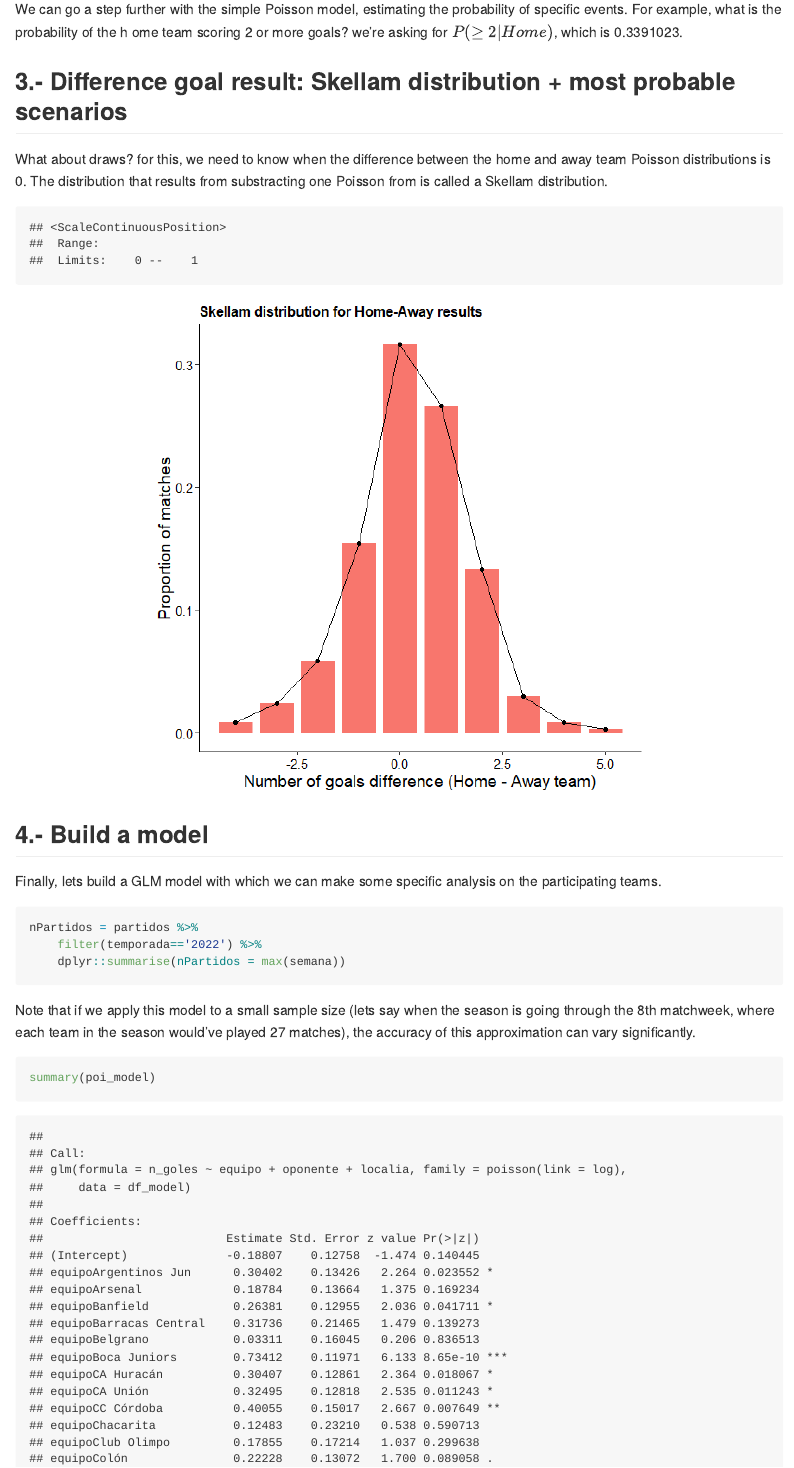
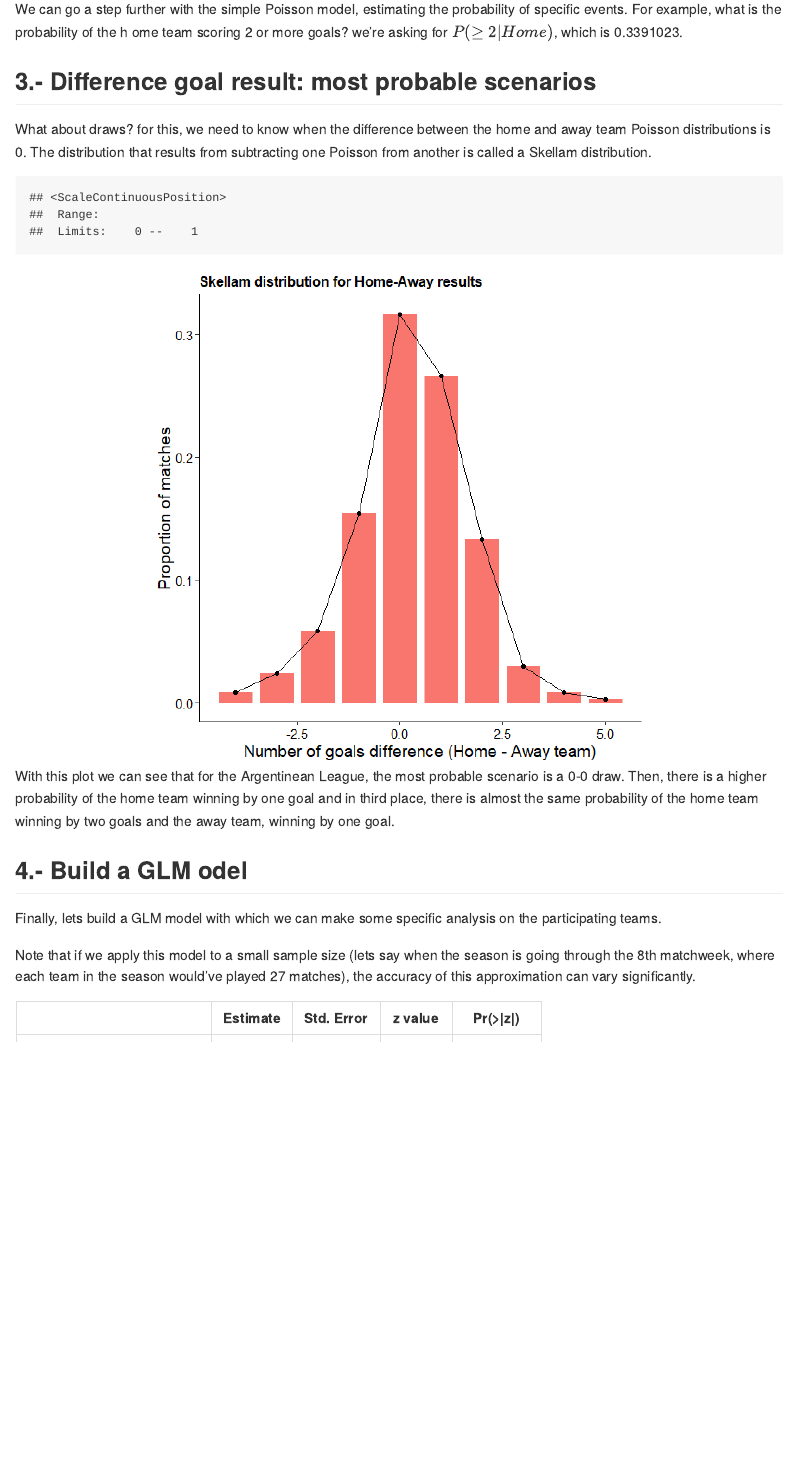
Before and after one commit to ybarnatan/arg-football, an R Markdown document (LPF_arg.Rmd): the page in a window 1100 px wide, from 9200 px down. The pictures show the output file LPF_arg.md that the author committed with the source, drawn offline in the style of GitHub.

Commit message:
actualizo estetica summary

````diff
--- a/LPF_arg.Rmd
+++ b/LPF_arg.Rmd
@@ -587,9 +587,9 @@ DISTRIB.POI
 We can go a step further with the simple Poisson model, estimating the probability of specific events. For example, what is the probability of the h ome team scoring 2 or more goals? we're asking for $P( \ge 2   |  Home)$, which is `r specific.val`.
 
 
-## 3.- Difference goal result: Skellam distribution + most probable scenarios
+## 3.- Difference goal result: most probable scenarios
 
-What about draws? for this, we need to know when the difference between the home and away team Poisson distributions is 0. The distribution that results from substracting one Poisson from is called a Skellam distribution.
+What about draws? for this, we need to know when the difference between the home and away team Poisson distributions is 0. The distribution that results from subtracting one Poisson from another is called a Skellam distribution.
 
 
 ```{r, warning=FALSE, message=FALSE, echo=FALSE}
@@ -632,7 +632,10 @@ SKELLAM.DISTRIB
 ```
 
 
-## 4.- Build a model
+With this plot we can see that for the Argentinean League, the most probable scenario is a 0-0 draw. Then, there is a higher probability of the home team winning by one goal and in third place, there is almost the same probability of the home team winning by two goals and the away team, winning by one goal.
+
+
+## 4.- Build a GLM odel
 
 Finally, lets build a GLM model with which we can make some specific analysis on the participating teams.
 
@@ -665,8 +668,8 @@ nPartidos = partidos %>%
 Note that if we apply this model to a small sample size (lets say when the season is going through the 8th matchweek, where each team in the season would've played `r nPartidos` matches), the accuracy of this approximation can vary significantly.
 
 
-```{r, message=FALSE, warning=FALSE}
-summary(poi_model)
+```{r, message=FALSE, warning=FALSE, echo=FALSE}
+pander::pander(summary(poi_model))
 ```
 
 To make our analysis, bear in mind that the results are displayed in the log scale, so we have to calculate $e ^ {estimate_i}$. Does the home factor weights? yes! since $e^{0.25}  = 1.28$.
````
Also changed, not shown: LPF_arg.md, LPF_arg.Rmd (2 more changed lines).
